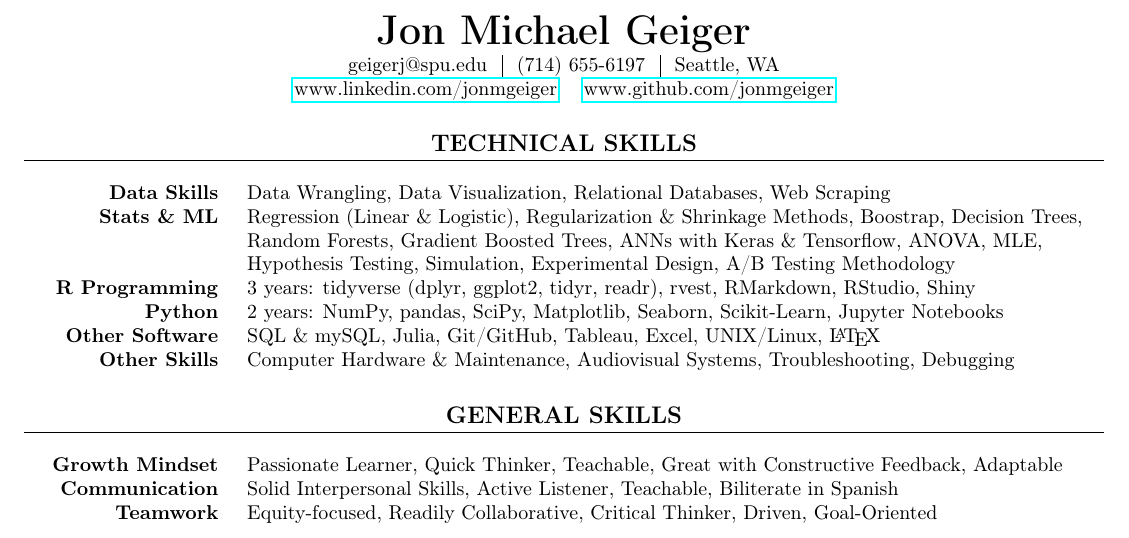
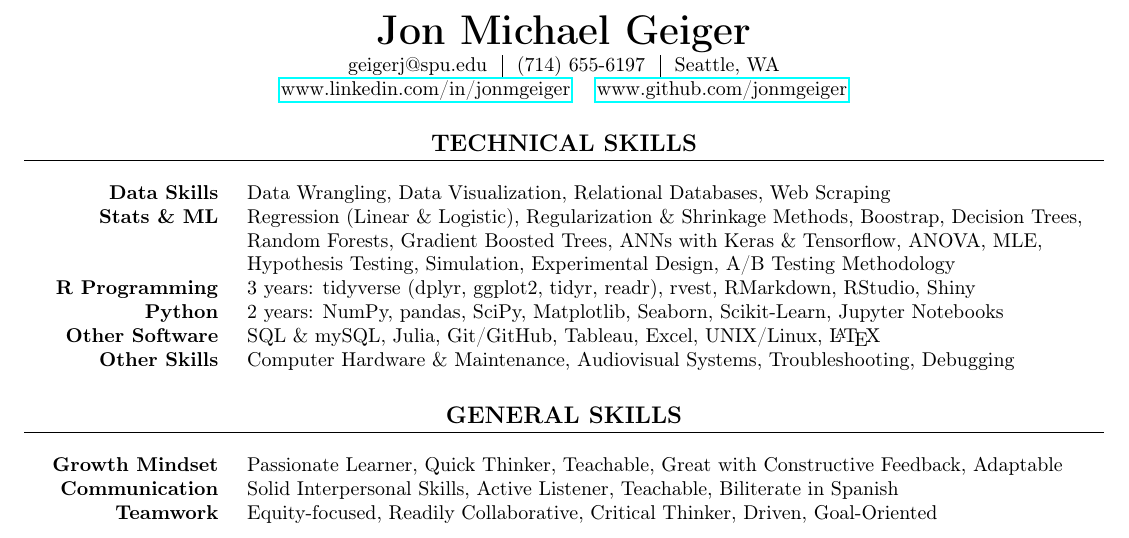
Before and after one commit to jonmgeiger/resume, a LaTeX CV (geiger_resume.tex, which reads setup.tex): part of the page, cut so that both start at the same text. Compiled offline with pdfLaTeX.

Commit message:
Fix LinkedIn URL

```diff
--- a/setup.tex
+++ b/setup.tex
@@ -22,7 +22,7 @@
             (714) 655-6197 &
             Seattle, WA
         \end{tabular} \\
-        \url{www.linkedin.com/jonmgeiger} \quad \url{www.github.com/jonmgeiger}\\
+        \url{www.linkedin.com/in/jonmgeiger} \quad \url{www.github.com/jonmgeiger}\\
         % \url{www.github.com/jonmgeiger}
     \end{center}
 }
```
Also changed, not shown: geiger_resume.pdf.
